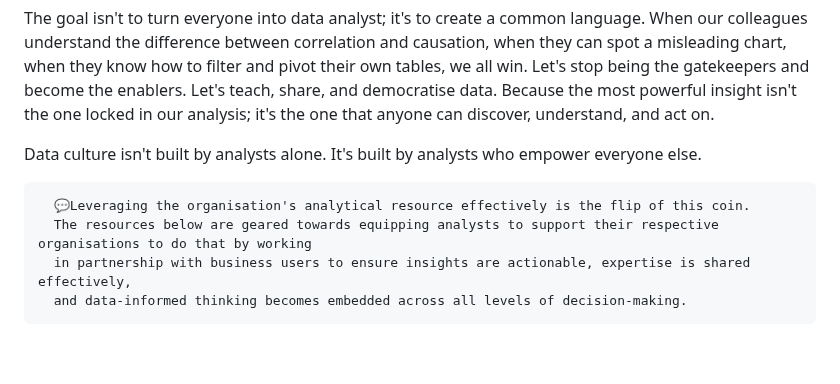
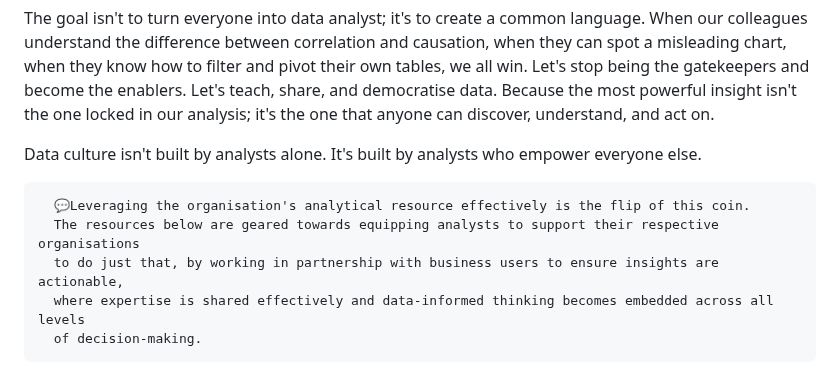
Before and after one commit to ckaur5689/DataLiteracy, a Markdown page: README.md, the part around the change. Drawn GitHub-style; blank space fills up the shorter version.

Commit message:
Improve wording in README for better clarity
Rephrase paragraph for clarity and readability.

```diff
--- a/README.md
+++ b/README.md
@@ -35,9 +35,10 @@ The goal isn't to turn everyone into data analyst; it's to create a common langu
 Data culture isn't built by analysts alone. It's built by analysts who empower everyone else.
 
       💬Leveraging the organisation's analytical resource effectively is the flip of this coin.
-      The resources below are geared towards equipping analysts to support their respective organisations to do that by working
-      in partnership with business users to ensure insights are actionable, expertise is shared effectively,
-      and data-informed thinking becomes embedded across all levels of decision-making.
+      The resources below are geared towards equipping analysts to support their respective organisations
+      to do just that, by working in partnership with business users to ensure insights are actionable,
+      where expertise is shared effectively and data-informed thinking becomes embedded across all levels
+      of decision-making.
 
 # 🧑‍🤝‍🧑 Let's get started! 🚀Getting the starting blocks into place:
 
```
